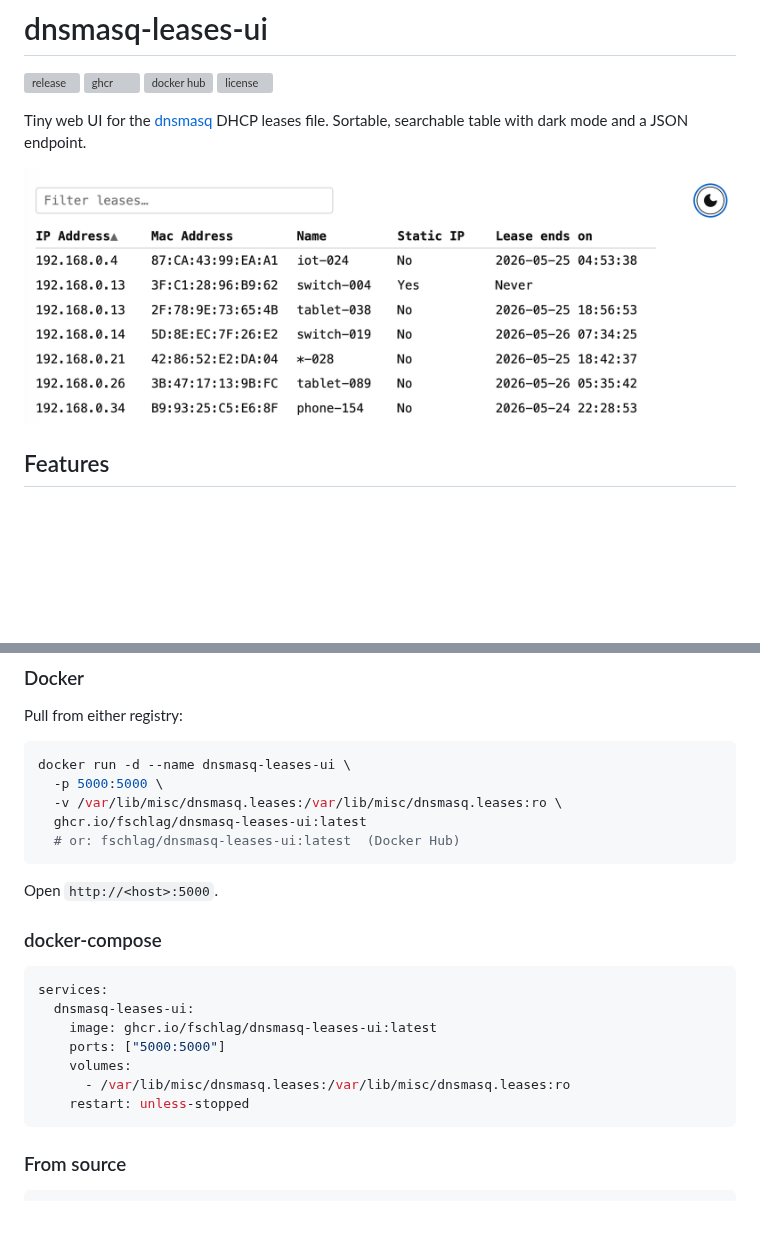
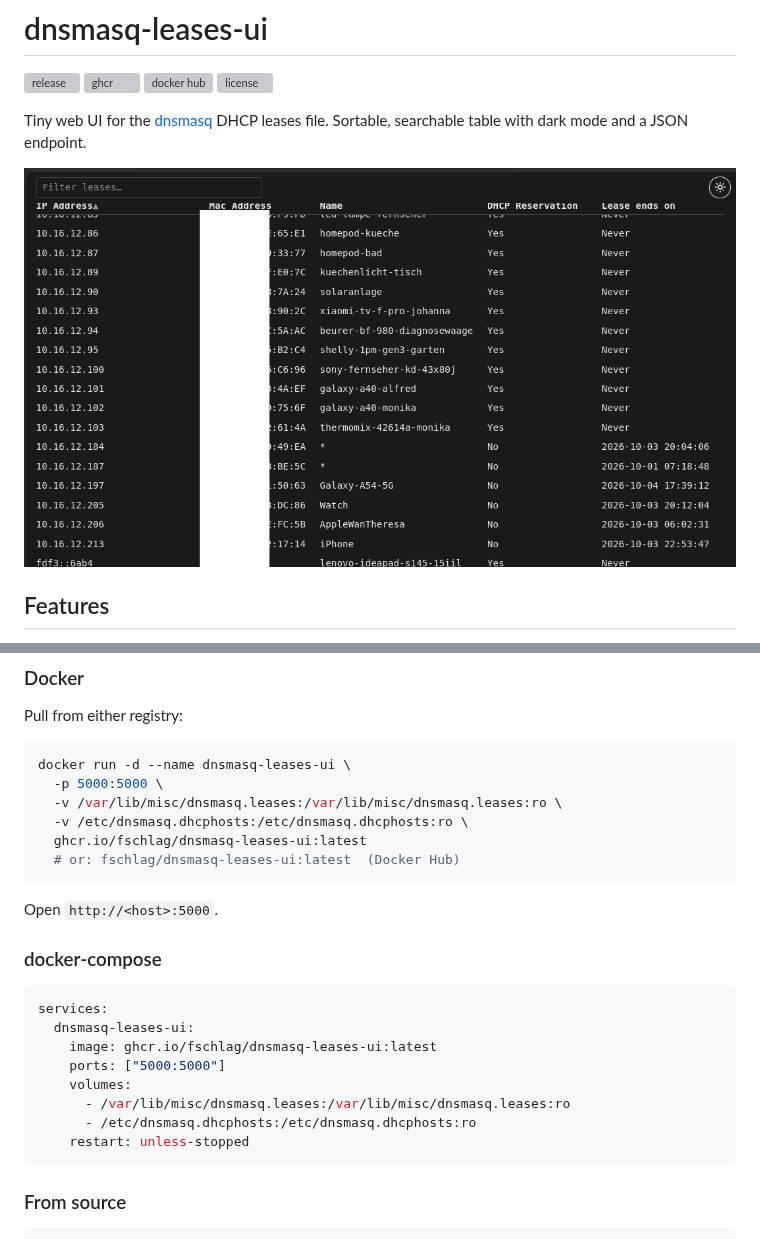
Before and after one commit to fschlag/dnsmasq-leases-ui, a Markdown page: README.md, 2 parts joined by grey strips. GitHub-like rendering; pictures changed too: docs/screenshot.png; blank space fills up the shorter version; grey boxes are pictures that could not be loaded.

Commit message:
feat: Add support for dnsmasq.dhcphosts to properly display DHCP reservations. - #7 (#8)

````diff
--- a/README.md
+++ b/README.md
@@ -28,6 +28,7 @@ Pull from either registry:
 docker run -d --name dnsmasq-leases-ui \
   -p 5000:5000 \
   -v /var/lib/misc/dnsmasq.leases:/var/lib/misc/dnsmasq.leases:ro \
+  -v /etc/dnsmasq.dhcphosts:/etc/dnsmasq.dhcphosts:ro \
   ghcr.io/fschlag/dnsmasq-leases-ui:latest
   # or: fschlag/dnsmasq-leases-ui:latest  (Docker Hub)
 ```
@@ -43,6 +44,7 @@ services:
     ports: ["5000:5000"]
     volumes:
       - /var/lib/misc/dnsmasq.leases:/var/lib/misc/dnsmasq.leases:ro
+      - /etc/dnsmasq.dhcphosts:/etc/dnsmasq.dhcphosts:ro
     restart: unless-stopped
 ```
 
````
Also changed, not shown: 5 other files.
